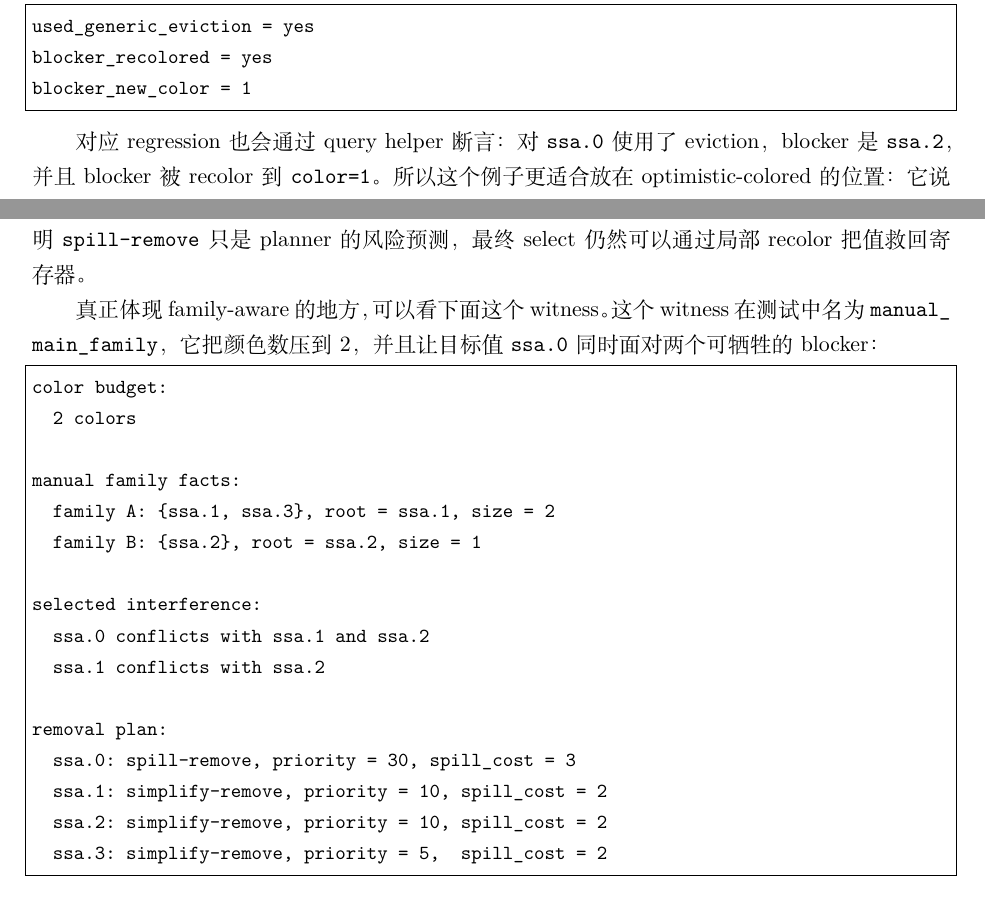
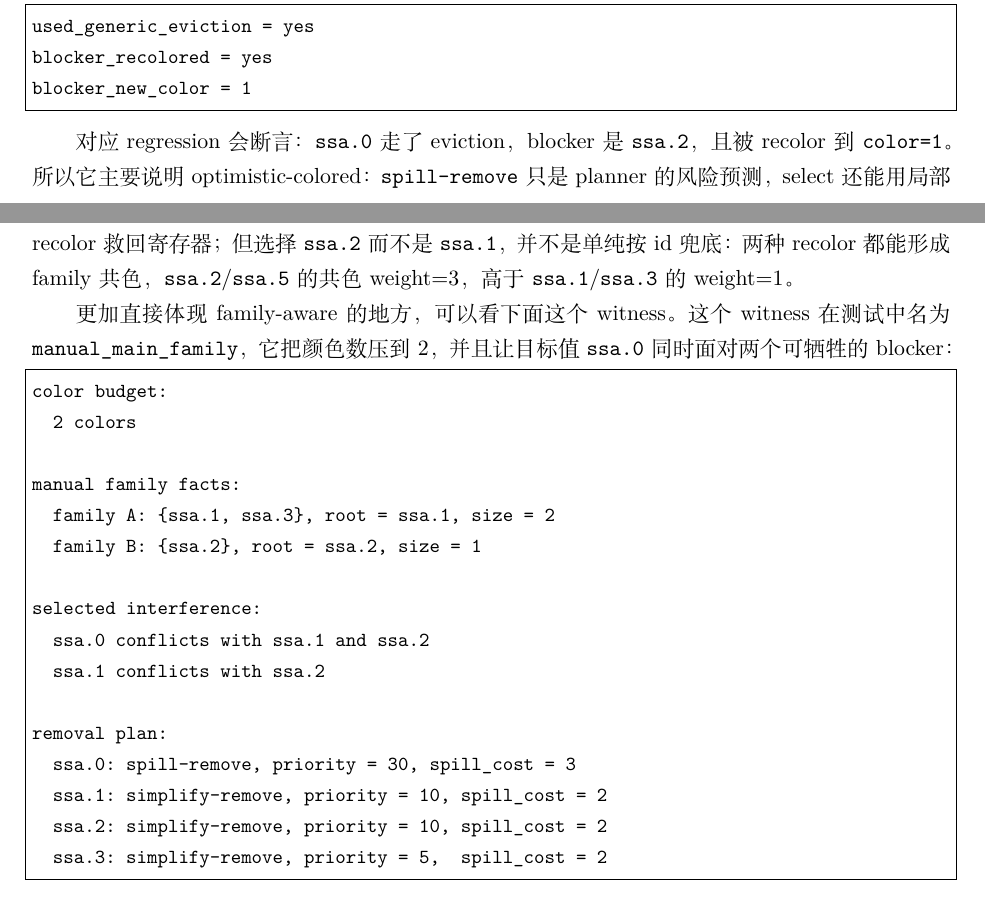
Before and after one commit to glazecats/koopa-compiler, a LaTeX document (reports/course_report.tex): two parts of pages 15 and 16 of 44, joined at a grey line, cut so that both start at the same text. Compiled offline with XeLaTeX.

Commit message:
Refine allocator family-aware report wording

```diff
--- a/reports/course_report.tex
+++ b/reports/course_report.tex
@@ -689,12 +689,13 @@ blocker_recolored = yes
 blocker_new_color = 1
 \end{lstlisting}
 
-对应 regression 也会通过 query helper 断言：对 \texttt{ssa.0} 使用了 eviction，
-blocker 是 \texttt{ssa.2}，并且 blocker 被 recolor 到 \texttt{color=1}。所以这个例子
-更适合放在 optimistic-colored 的位置：它说明 \texttt{spill-remove} 只是 planner 的风险
-预测，最终 select 仍然可以通过局部 recolor 把值救回寄存器。
-
-真正体现 family-aware 的地方，可以看下面这个 witness。这个 witness 在测试中名为
+对应 regression 会断言：\texttt{ssa.0} 走了 eviction，blocker 是 \texttt{ssa.2}，
+且被 recolor 到 \texttt{color=1}。所以它主要说明 optimistic-colored：\texttt{spill-remove}
+只是 planner 的风险预测，select 还能用局部 recolor 救回寄存器；但选择
+\texttt{ssa.2} 而不是 \texttt{ssa.1}，并不是单纯按 id 兜底：两种 recolor 都能形成 family 共色，
+\texttt{ssa.2}/\texttt{ssa.5} 的共色 weight=3，高于 \texttt{ssa.1}/\texttt{ssa.3} 的 weight=1。
+
+更加直接体现 family-aware 的地方，可以看下面这个 witness。这个 witness 在测试中名为
 \path|manual_main_family|，它把颜色数压到 2，并且让目标值
 \texttt{ssa.0} 同时面对两个可牺牲的 blocker：
 
```
Also changed, not shown: reports/course_report.pdf.
